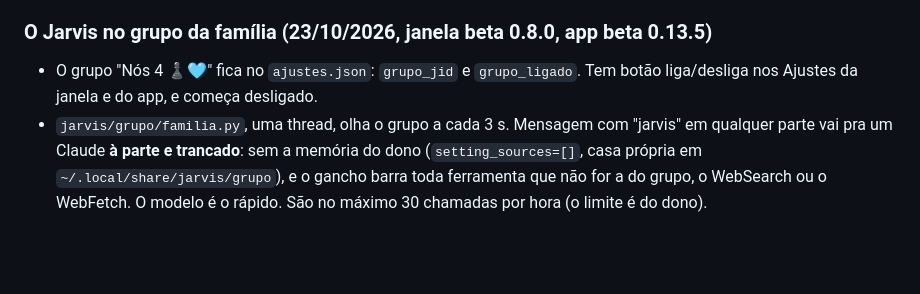
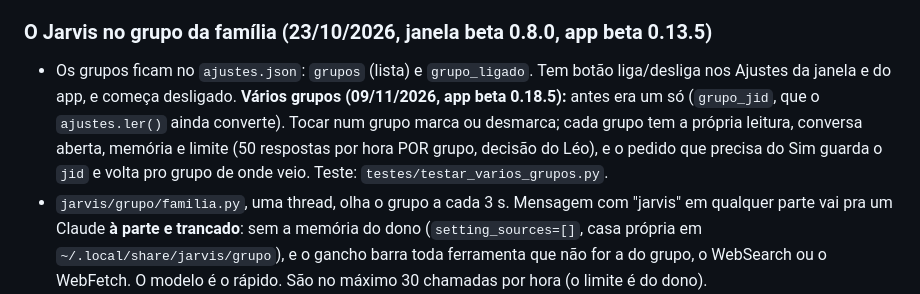
Before and after one commit to Lelokz/Jarvis, a Markdown page: ESCOPO.md, the part around the change. GitHub-like rendering; blank space fills up the shorter version.

Commit message:
ESCOPO: vários grupos do WhatsApp

```diff
--- a/ESCOPO.md
+++ b/ESCOPO.md
@@ -741,8 +741,14 @@ arquivo viram anexo; link e texto vão pra barra de escrever.
 
 ### O Jarvis no grupo da família (23/10/2026, janela beta 0.8.0, app beta 0.13.5)
 
-- O grupo "Nós 4 ♟️🩵" fica no `ajustes.json`: `grupo_jid` e `grupo_ligado`.
+- Os grupos ficam no `ajustes.json`: `grupos` (lista) e `grupo_ligado`.
   Tem botão liga/desliga nos Ajustes da janela e do app, e começa desligado.
+  **Vários grupos (09/11/2026, app beta 0.18.5):** antes era um só
+  (`grupo_jid`, que o `ajustes.ler()` ainda converte). Tocar num grupo marca
+  ou desmarca; cada grupo tem a própria leitura, conversa aberta, memória e
+  limite (50 respostas por hora POR grupo, decisão do Léo), e o pedido que
+  precisa do Sim guarda o `jid` e volta pro grupo de onde veio.
+  Teste: `testes/testar_varios_grupos.py`.
 - `jarvis/grupo/familia.py`, uma thread, olha o grupo a cada 3 s. Mensagem
   com "jarvis" em qualquer parte vai pra um Claude **à parte e trancado**:
   sem a memória do dono (`setting_sources=[]`, casa própria em
```
